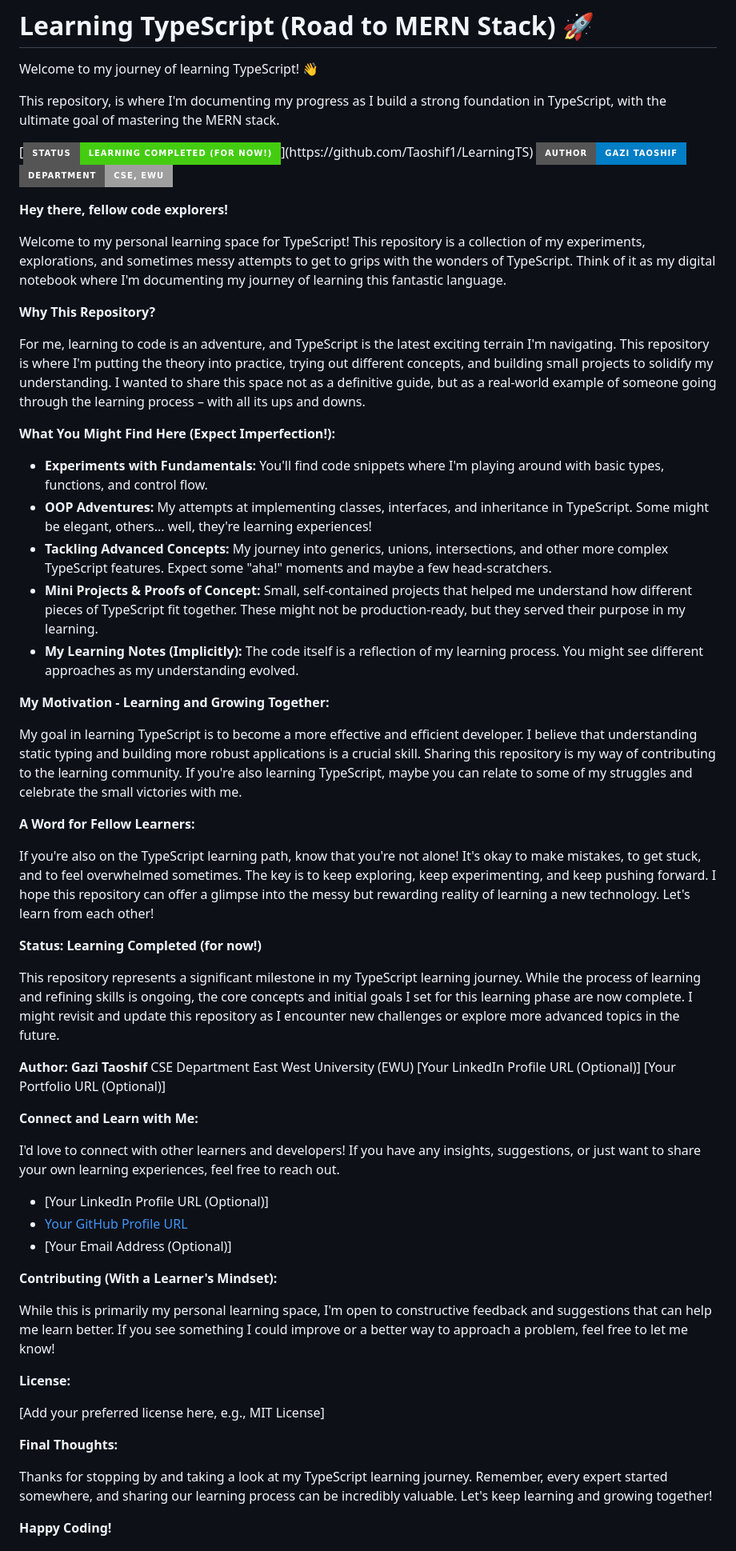
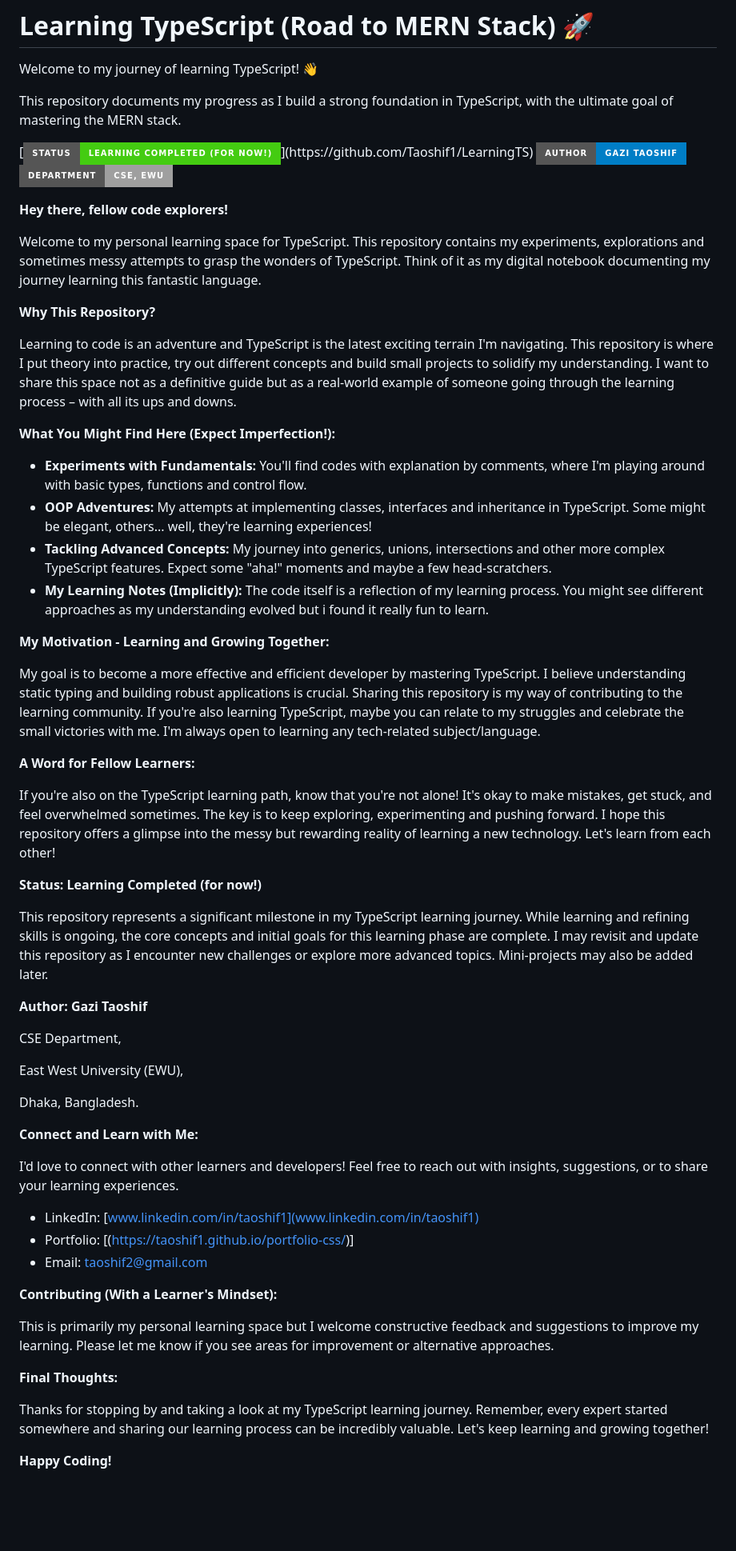
Before and after one commit to Taoshif1/LearningTS, a Markdown page: README.md, the part around one of its changes. Shown at 80% size. Drawn GitHub-style; badges without logos; blank space fills up the shorter version.

```diff
--- a/README.md
+++ b/README.md
@@ -2,6 +2,6 @@
 
 Welcome to my journey of learning TypeScript! 👋
 
-This repository, is where I'm documenting my progress as I build a strong foundation in TypeScript, with the ultimate goal of mastering the MERN stack.
+This repository documents my progress as I build a strong foundation in TypeScript, with the ultimate goal of mastering the MERN stack.
 
 [![Status: Learning Completed (for now!)](https://img.shields.io/badge/Status-Learning%20Completed%20(for%20now!)-brightgreen.svg?style=for-the-badge)](https://github.com/Taoshif1/LearningTS)
@@ -10,56 +10,53 @@ This repository, is where I'm documenting my progress as I build a strong founda
 
 **Hey there, fellow code explorers!**
 
-Welcome to my personal learning space for TypeScript! This repository is a collection of my experiments, explorations, and sometimes messy attempts to get to grips with the wonders of TypeScript. Think of it as my digital notebook where I'm documenting my journey of learning this fantastic language.
+Welcome to my personal learning space for TypeScript. This repository contains my experiments, explorations and sometimes messy attempts to grasp the wonders of TypeScript. Think of it as my digital notebook documenting my journey learning this fantastic language.
 
 **Why This Repository?**
 
-For me, learning to code is an adventure, and TypeScript is the latest exciting terrain I'm navigating. This repository is where I'm putting the theory into practice, trying out different concepts, and building small projects to solidify my understanding. I wanted to share this space not as a definitive guide, but as a real-world example of someone going through the learning process – with all its ups and downs.
+Learning to code is an adventure and TypeScript is the latest exciting terrain I'm navigating. This repository is where I put theory into practice, try out different concepts and build small projects to solidify my understanding. I want to share this space not as a definitive guide but as a real-world example of someone going through the learning process – with all its ups and downs.
 
 **What You Might Find Here (Expect Imperfection!):**
 
-* **Experiments with Fundamentals:** You'll find code snippets where I'm playing around with basic types, functions, and control flow.
-* **OOP Adventures:** My attempts at implementing classes, interfaces, and inheritance in TypeScript. Some might be elegant, others... well, they're learning experiences!
-* **Tackling Advanced Concepts:** My journey into generics, unions, intersections, and other more complex TypeScript features. Expect some "aha!" moments and maybe a few head-scratchers.
-* **Mini Projects & Proofs of Concept:** Small, self-contained projects that helped me understand how different pieces of TypeScript fit together. These might not be production-ready, but they served their purpose in my learning.
-* **My Learning Notes (Implicitly):** The code itself is a reflection of my learning process. You might see different approaches as my understanding evolved.
+* **Experiments with Fundamentals:** You'll find codes with explanation by comments, where I'm playing around with basic types, functions and control flow.
+* **OOP Adventures:** My attempts at implementing classes, interfaces and inheritance in TypeScript. Some might be elegant, others... well, they're learning experiences!
+* **Tackling Advanced Concepts:** My journey into generics, unions, intersections and other more complex TypeScript features. Expect some "aha!" moments and maybe a few head-scratchers.
+* **My Learning Notes (Implicitly):** The code itself is a reflection of my learning process. You might see different approaches as my understanding evolved but i found it really fun to learn.
 
 **My Motivation - Learning and Growing Together:**
 
-My goal in learning TypeScript is to become a more effective and efficient developer. I believe that understanding static typing and building more robust applications is a crucial skill. Sharing this repository is my way of contributing to the learning community. If you're also learning TypeScript, maybe you can relate to some of my struggles and celebrate the small victories with me.
+My goal is to become a more effective and efficient developer by mastering TypeScript. I believe understanding static typing and building robust applications is crucial. Sharing this repository is my way of contributing to the learning community. If you're also learning TypeScript, maybe you can relate to my struggles and celebrate the small victories with me. I'm always open to learning any tech-related subject/language.
 
 **A Word for Fellow Learners:**
 
-If you're also on the TypeScript learning path, know that you're not alone! It's okay to make mistakes, to get stuck, and to feel overwhelmed sometimes. The key is to keep exploring, keep experimenting, and keep pushing forward. I hope this repository can offer a glimpse into the messy but rewarding reality of learning a new technology. Let's learn from each other!
+If you're also on the TypeScript learning path, know that you're not alone! It's okay to make mistakes, get stuck, and feel overwhelmed sometimes. The key is to keep exploring, experimenting and pushing forward. I hope this repository offers a glimpse into the messy but rewarding reality of learning a new technology. Let's learn from each other!
 
 **Status: Learning Completed (for now!)**
 
-This repository represents a significant milestone in my TypeScript learning journey. While the process of learning and refining skills is ongoing, the core concepts and initial goals I set for this learning phase are now complete. I might revisit and update this repository as I encounter new challenges or explore more advanced topics in the future.
+This repository represents a significant milestone in my TypeScript learning journey. While learning and refining skills is ongoing, the core concepts and initial goals for this learning phase are complete. I may revisit and update this repository as I encounter new challenges or explore more advanced topics. Mini-projects may also be added later.
 
 **Author: Gazi Taoshif**
-CSE Department
-East West University (EWU)
-[Your LinkedIn Profile URL (Optional)]
-[Your Portfolio URL (Optional)]
+
+CSE Department,
+
+East West University (EWU),
+
+Dhaka, Bangladesh.
 
 **Connect and Learn with Me:**
 
-I'd love to connect with other learners and developers! If you have any insights, suggestions, or just want to share your own learning experiences, feel free to reach out.
+I'd love to connect with other learners and developers! Feel free to reach out with insights, suggestions, or to share your learning experiences.
 
-* [Your LinkedIn Profile URL (Optional)]
-* [Your GitHub Profile URL](https://github.com/Taoshif1)
-* [Your Email Address (Optional)]
+* LinkedIn: \[www.linkedin.com/in/taoshif1](www.linkedin.com/in/taoshif1)
+* Portfolio: \[(https://taoshif1.github.io/portfolio-css/)\]
+* Email: taoshif2@gmail.com
 
 **Contributing (With a Learner's Mindset):**
 
-While this is primarily my personal learning space, I'm open to constructive feedback and suggestions that can help me learn better. If you see something I could improve or a better way to approach a problem, feel free to let me know!
-
-**License:**
-
-[Add your preferred license here, e.g., MIT License]
+This is primarily my personal learning space but I welcome constructive feedback and suggestions to improve my learning. Please let me know if you see areas for improvement or alternative approaches.
 
 **Final Thoughts:**
 
-Thanks for stopping by and taking a look at my TypeScript learning journey. Remember, every expert started somewhere, and sharing our learning process can be incredibly valuable. Let's keep learning and growing together!
+Thanks for stopping by and taking a look at my TypeScript learning journey. Remember, every expert started somewhere and sharing our learning process can be incredibly valuable. Let's keep learning and growing together!
 
 **Happy Coding!**
```
Also changed, not shown: other parts of README.md (+5 -1 lines).
